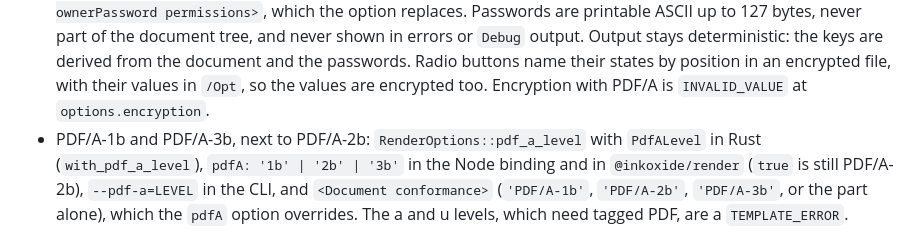
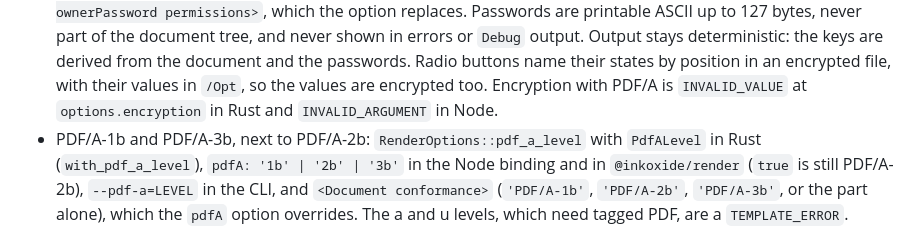
Before and after one commit to eddiesr93/inkoxide, a Markdown page: CHANGELOG.md, the part around the change. GitHub-like rendering.

```diff
--- a/CHANGELOG.md
+++ b/CHANGELOG.md
@@ -25,7 +25,7 @@ All notable changes to the packages in this repository. The format follows
   Output stays deterministic: the keys are derived from the document and the passwords.
   Radio buttons name their states by position in an encrypted file, with their values in
   `/Opt`, so the values are encrypted too. Encryption with PDF/A is `INVALID_VALUE` at
-  `options.encryption`.
+  `options.encryption` in Rust and `INVALID_ARGUMENT` in Node.
 - PDF/A-1b and PDF/A-3b, next to PDF/A-2b: `RenderOptions::pdf_a_level` with `PdfALevel` in
   Rust (`with_pdf_a_level`), `pdfA: '1b' | '2b' | '3b'` in the Node binding and in
   `@inkoxide/render` (`true` is still PDF/A-2b), `--pdf-a=LEVEL` in the CLI, and
```
Also changed, not shown: docs/API.md (+2 -2 lines).
